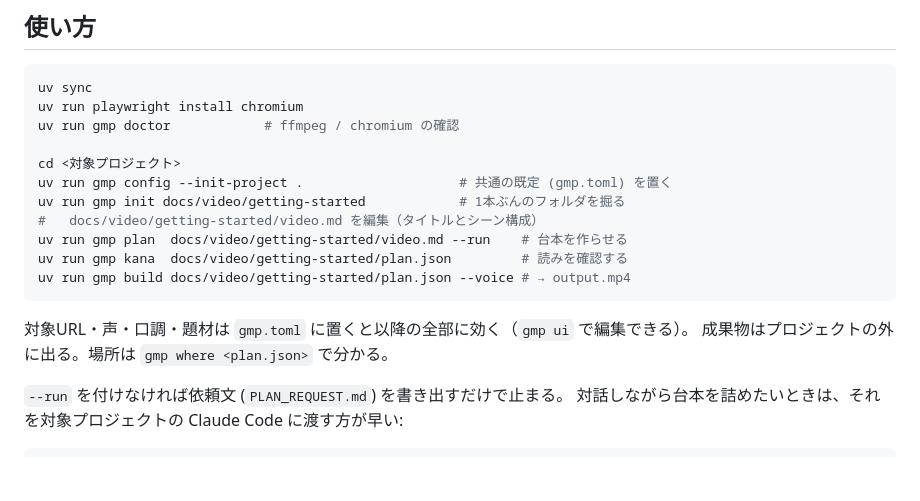
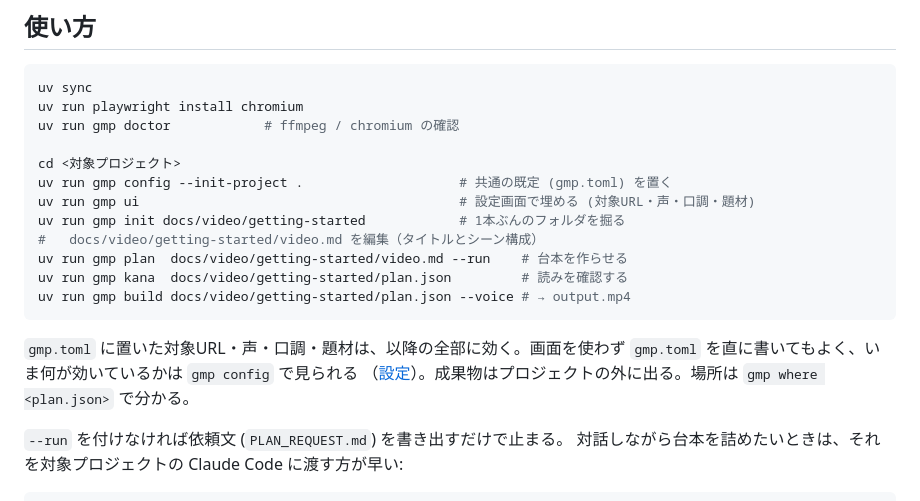
Before and after one commit to lancard-aikawa/GhostMoviePlay, a Markdown page: README.md, the part around the change. Rendered like a GitHub page; blank space fills up the shorter version.

Commit message:
使い方の手順に gmp ui を入れる
設定画面がコマンド表と docs/settings.md にしか無く、README の手順をなぞる人は
存在に気づけなかった。gmp.toml の雛形を置いた直後 -- いちばん画面で埋めたく
なるところ -- に 1 行入れた。

画面が必須に見えないよう、gmp.toml を直に書く道と gmp config で確認する道も
併記した。

Co-Authored-By: Claude Opus 5 (1M context) <noreply@anthropic.com>

````diff
--- a/README.md
+++ b/README.md
@@ -33,6 +33,7 @@ uv run gmp doctor            # ffmpeg / chromium の確認
 
 cd <対象プロジェクト>
 uv run gmp config --init-project .                    # 共通の既定 (gmp.toml) を置く
+uv run gmp ui                                         # 設定画面で埋める (対象URL・声・口調・題材)
 uv run gmp init docs/video/getting-started            # 1本ぶんのフォルダを掘る
 #   docs/video/getting-started/video.md を編集（タイトルとシーン構成）
 uv run gmp plan  docs/video/getting-started/video.md --run    # 台本を作らせる
@@ -40,8 +41,10 @@ uv run gmp kana  docs/video/getting-started/plan.json         # 読みを確認
 uv run gmp build docs/video/getting-started/plan.json --voice # → output.mp4
 ```
 
-対象URL・声・口調・題材は `gmp.toml` に置くと以降の全部に効く（`gmp ui` で編集できる）。
-成果物はプロジェクトの外に出る。場所は `gmp where <plan.json>` で分かる。
+`gmp.toml` に置いた対象URL・声・口調・題材は、以降の全部に効く。画面を使わず
+`gmp.toml` を直に書いてもよく、いま何が効いているかは `gmp config` で見られる
+（[設定](docs/settings.md)）。成果物はプロジェクトの外に出る。場所は
+`gmp where <plan.json>` で分かる。
 
 `--run` を付けなければ依頼文 (`PLAN_REQUEST.md`) を書き出すだけで止まる。
 対話しながら台本を詰めたいときは、それを対象プロジェクトの Claude Code に渡す方が早い:
````
